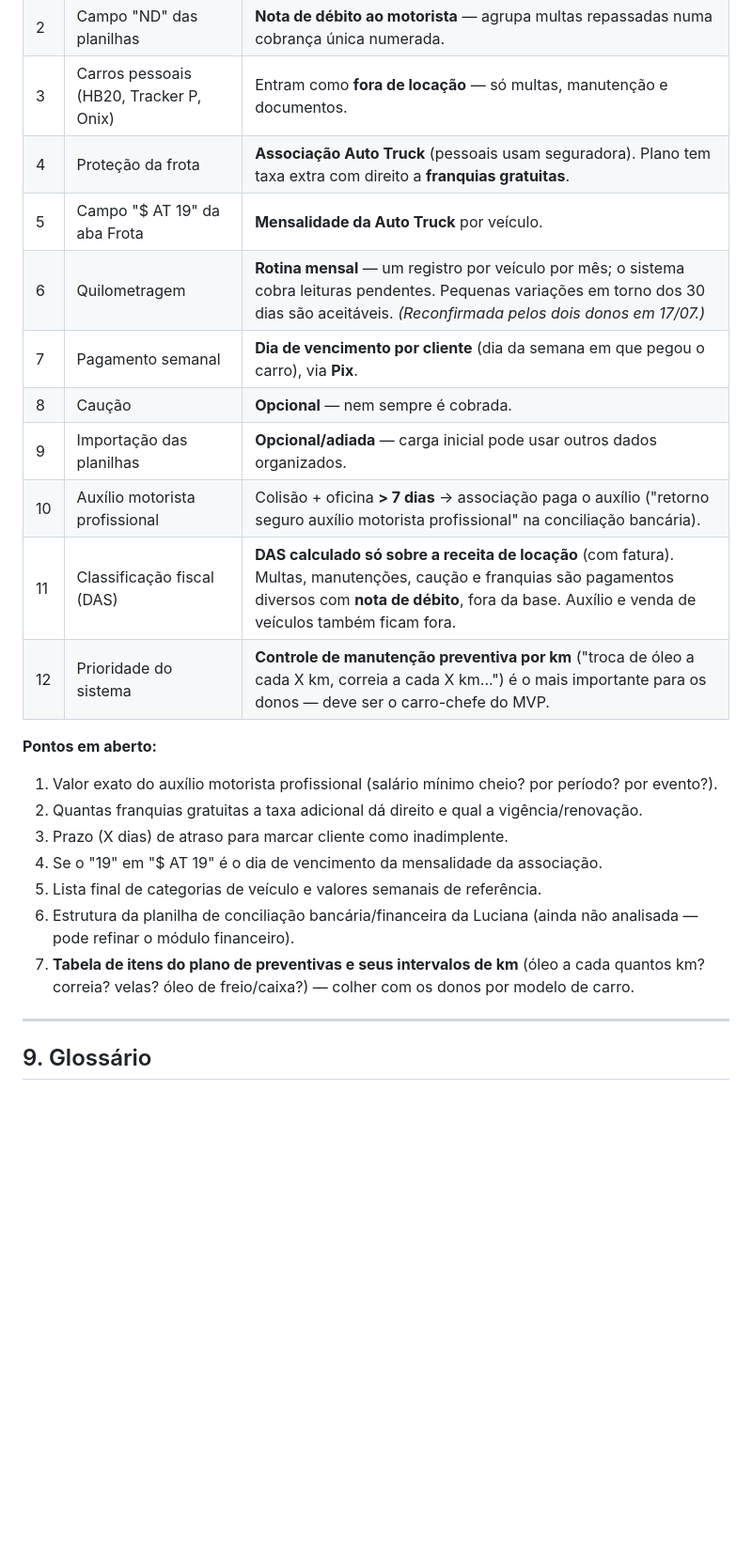
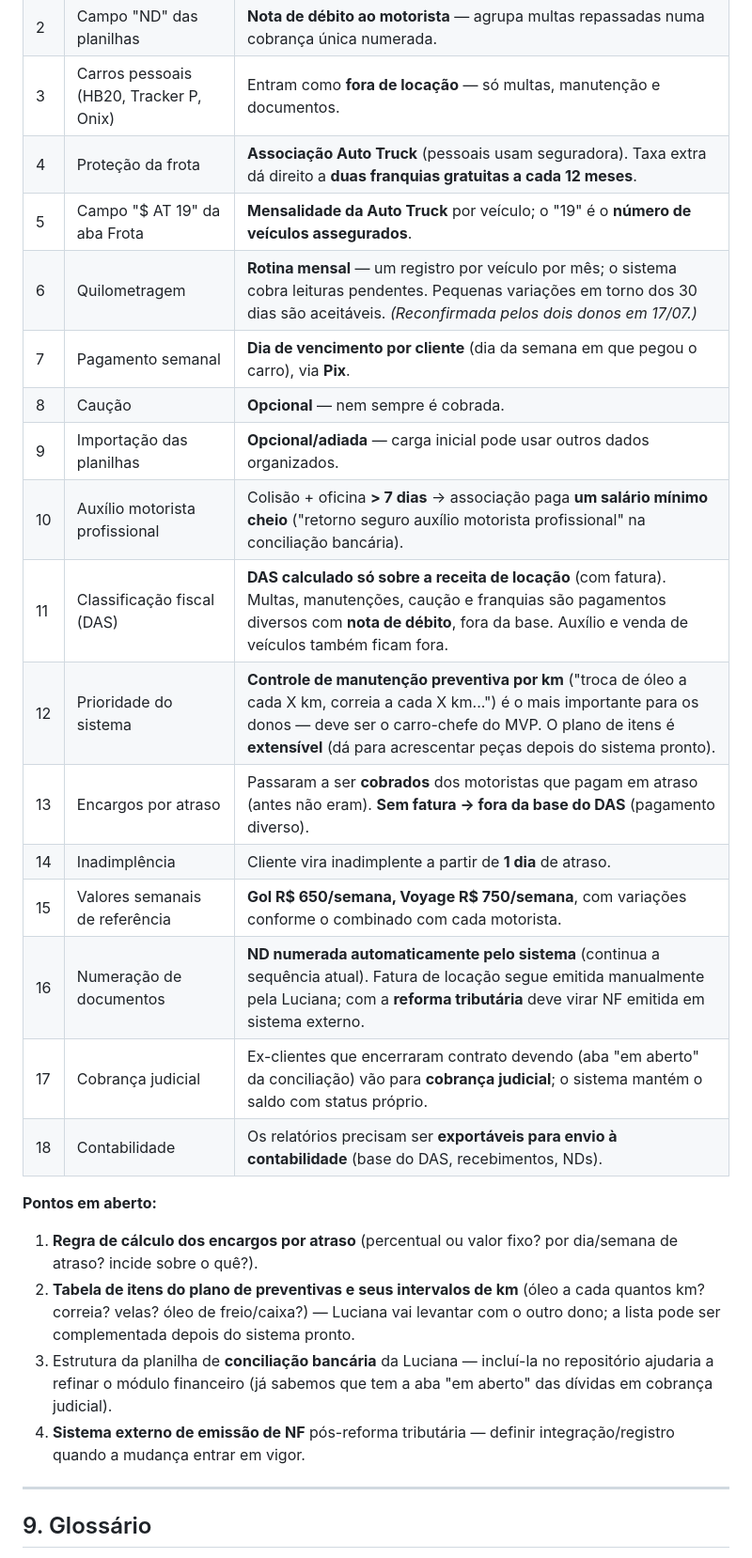
Before and after one commit to PhPires13/Trade-Rent-a-Car-Control, a Markdown page: docs.md, the part around one of its changes. Shown at 94% size. Rendered like a GitHub page; blank space fills up the shorter version.

```diff
--- a/docs.md
+++ b/docs.md
@@ -321,24 +329,27 @@ Registro das decisões dos donos (entrevistas de 17/07/2026):
 | 1 | Trocas de carro por conserto | **Troca temporária** sem encerrar a alocação; o valor semanal pode mudar, principalmente entre categorias diferentes. |
 | 2 | Campo "ND" das planilhas | **Nota de débito ao motorista** — agrupa multas repassadas numa cobrança única numerada. |
 | 3 | Carros pessoais (HB20, Tracker P, Onix) | Entram como **fora de locação** — só multas, manutenção e documentos. |
-| 4 | Proteção da frota | **Associação Auto Truck** (pessoais usam seguradora). Plano tem taxa extra com direito a **franquias gratuitas**. |
-| 5 | Campo "$ AT 19" da aba Frota | **Mensalidade da Auto Truck** por veículo. |
+| 4 | Proteção da frota | **Associação Auto Truck** (pessoais usam seguradora). Taxa extra dá direito a **duas franquias gratuitas a cada 12 meses**. |
+| 5 | Campo "$ AT 19" da aba Frota | **Mensalidade da Auto Truck** por veículo; o "19" é o **número de veículos assegurados**. |
 | 6 | Quilometragem | **Rotina mensal** — um registro por veículo por mês; o sistema cobra leituras pendentes. Pequenas variações em torno dos 30 dias são aceitáveis. *(Reconfirmada pelos dois donos em 17/07.)* |
 | 7 | Pagamento semanal | **Dia de vencimento por cliente** (dia da semana em que pegou o carro), via **Pix**. |
 | 8 | Caução | **Opcional** — nem sempre é cobrada. |
 | 9 | Importação das planilhas | **Opcional/adiada** — carga inicial pode usar outros dados organizados. |
-| 10 | Auxílio motorista profissional | Colisão + oficina **> 7 dias** → associação paga o auxílio ("retorno seguro auxílio motorista profissional" na conciliação bancária). |
+| 10 | Auxílio motorista profissional | Colisão + oficina **> 7 dias** → associação paga **um salário mínimo cheio** ("retorno seguro auxílio motorista profissional" na conciliação bancária). |
 | 11 | Classificação fiscal (DAS) | **DAS calculado só sobre a receita de locação** (com fatura). Multas, manutenções, caução e franquias são pagamentos diversos com **nota de débito**, fora da base. Auxílio e venda de veículos também ficam fora. |
-| 12 | Prioridade do sistema | **Controle de manutenção preventiva por km** ("troca de óleo a cada X km, correia a cada X km...") é o mais importante para os donos — deve ser o carro-chefe do MVP. |
+| 12 | Prioridade do sistema | **Controle de manutenção preventiva por km** ("troca de óleo a cada X km, correia a cada X km...") é o mais importante para os donos — deve ser o carro-chefe do MVP. O plano de itens é **extensível** (dá para acrescentar peças depois do sistema pronto). |
+| 13 | Encargos por atraso | Passaram a ser **cobrados** dos motoristas que pagam em atraso (antes não eram). **Sem fatura → fora da base do DAS** (pagamento diverso). |
+| 14 | Inadimplência | Cliente vira inadimplente a partir de **1 dia** de atraso. |
+| 15 | Valores semanais de referência | **Gol R$ 650/semana, Voyage R$ 750/semana**, com variações conforme o combinado com cada motorista. |
+| 16 | Numeração de documentos | **ND numerada automaticamente pelo sistema** (continua a sequência atual). Fatura de locação segue emitida manualmente pela Luciana; com a **reforma tributária** deve virar NF emitida em sistema externo. |
+| 17 | Cobrança judicial | Ex-clientes que encerraram contrato devendo (aba "em aberto" da conciliação) vão para **cobrança judicial**; o sistema mantém o saldo com status próprio. |
+| 18 | Contabilidade | Os relatórios precisam ser **exportáveis para envio à contabilidade** (base do DAS, recebimentos, NDs). |
 
 **Pontos em aberto:**
-1. Valor exato do auxílio motorista profissional (salário mínimo cheio? por período? por evento?).
-2. Quantas franquias gratuitas a taxa adicional dá direito e qual a vigência/renovação.
-3. Prazo (X dias) de atraso para marcar cliente como inadimplente.
-4. Se o "19" em "$ AT 19" é o dia de vencimento da mensalidade da associação.
-5. Lista final de categorias de veículo e valores semanais de referência.
-6. Estrutura da planilha de conciliação bancária/financeira da Luciana (ainda não analisada — pode refinar o módulo financeiro).
-7. **Tabela de itens do plano de preventivas e seus intervalos de km** (óleo a cada quantos km? correia? velas? óleo de freio/caixa?) — colher com os donos por modelo de carro.
+1. **Regra de cálculo dos encargos por atraso** (percentual ou valor fixo? por dia/semana de atraso? incide sobre o quê?).
+2. **Tabela de itens do plano de preventivas e seus intervalos de km** (óleo a cada quantos km? correia? velas? óleo de freio/caixa?) — Luciana vai levantar com o outro dono; a lista pode ser complementada depois do sistema pronto.
+3. Estrutura da planilha de **conciliação bancária** da Luciana — incluí-la no repositório ajudaria a refinar o módulo financeiro (já sabemos que tem a aba "em aberto" das dívidas em cobrança judicial).
+4. **Sistema externo de emissão de NF** pós-reforma tributária — definir integração/registro quando a mudança entrar em vigor.
 
 ---
 
```
Also changed, not shown: other parts of docs.md (+26 -16 lines).
